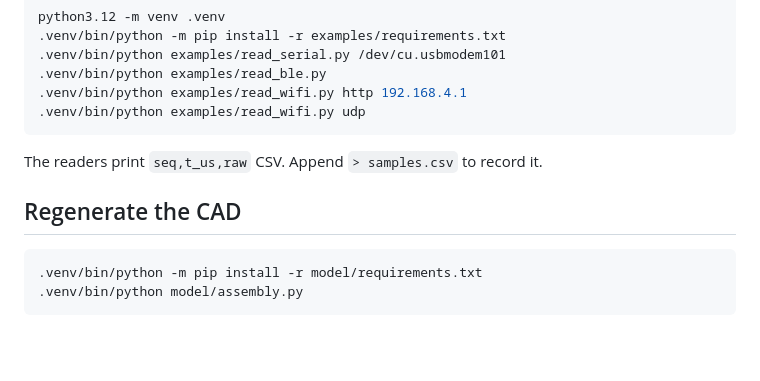
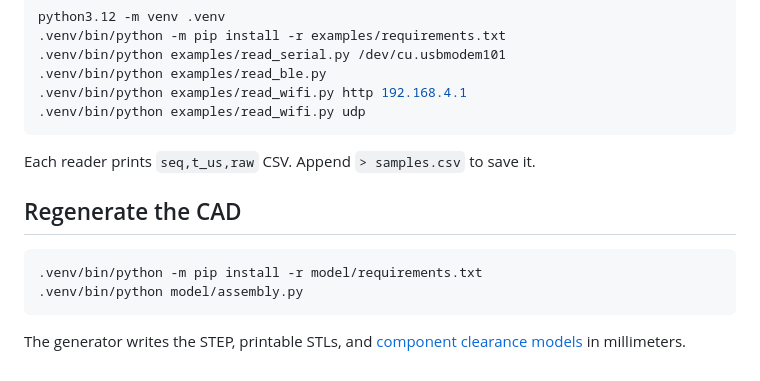
Before and after one commit to znelor/forcegripper, a Markdown page: README.md, the part around one of its changes. GitHub-like rendering; blank space fills up the shorter version.

````diff
--- a/README.md
+++ b/README.md
@@ -63,7 +79,7 @@ python3.12 -m venv .venv
 .venv/bin/python examples/read_wifi.py udp
 ```
 
-The readers print `seq,t_us,raw` CSV. Append `> samples.csv` to record it.
+Each reader prints `seq,t_us,raw` CSV. Append `> samples.csv` to save it.
 
 ## Regenerate the CAD
 
@@ -71,3 +87,5 @@ The readers print `seq,t_us,raw` CSV. Append `> samples.csv` to record it.
 .venv/bin/python -m pip install -r model/requirements.txt
 .venv/bin/python model/assembly.py
 ```
+
+The generator writes the STEP, printable STLs, and [component clearance models](model/components) in millimeters.
````
Also changed, not shown: other parts of README.md (+44 -28 lines), model/images/load-cell-detail.png (added), model/images/load-cell-placement.png, 4 other files.
